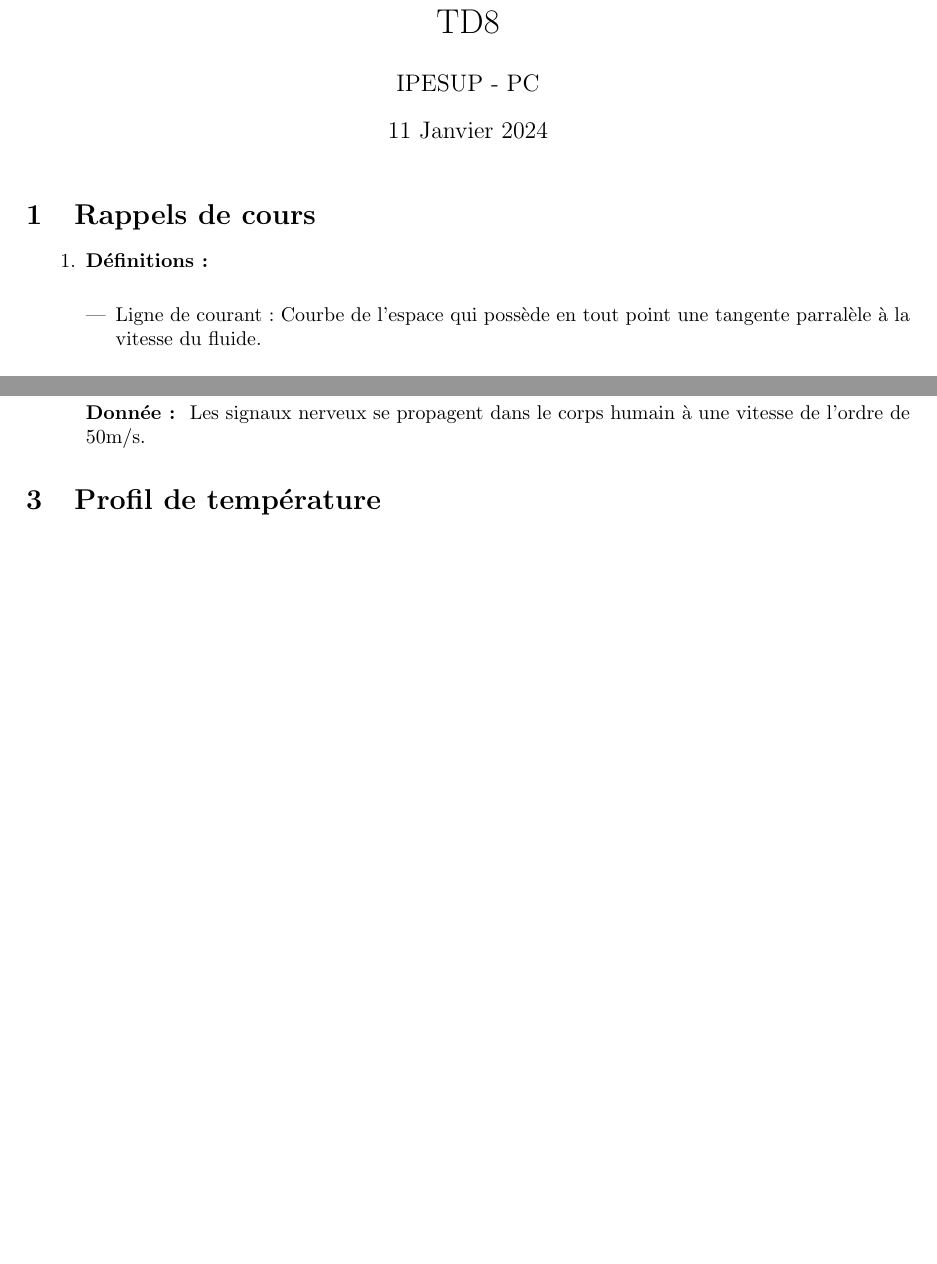
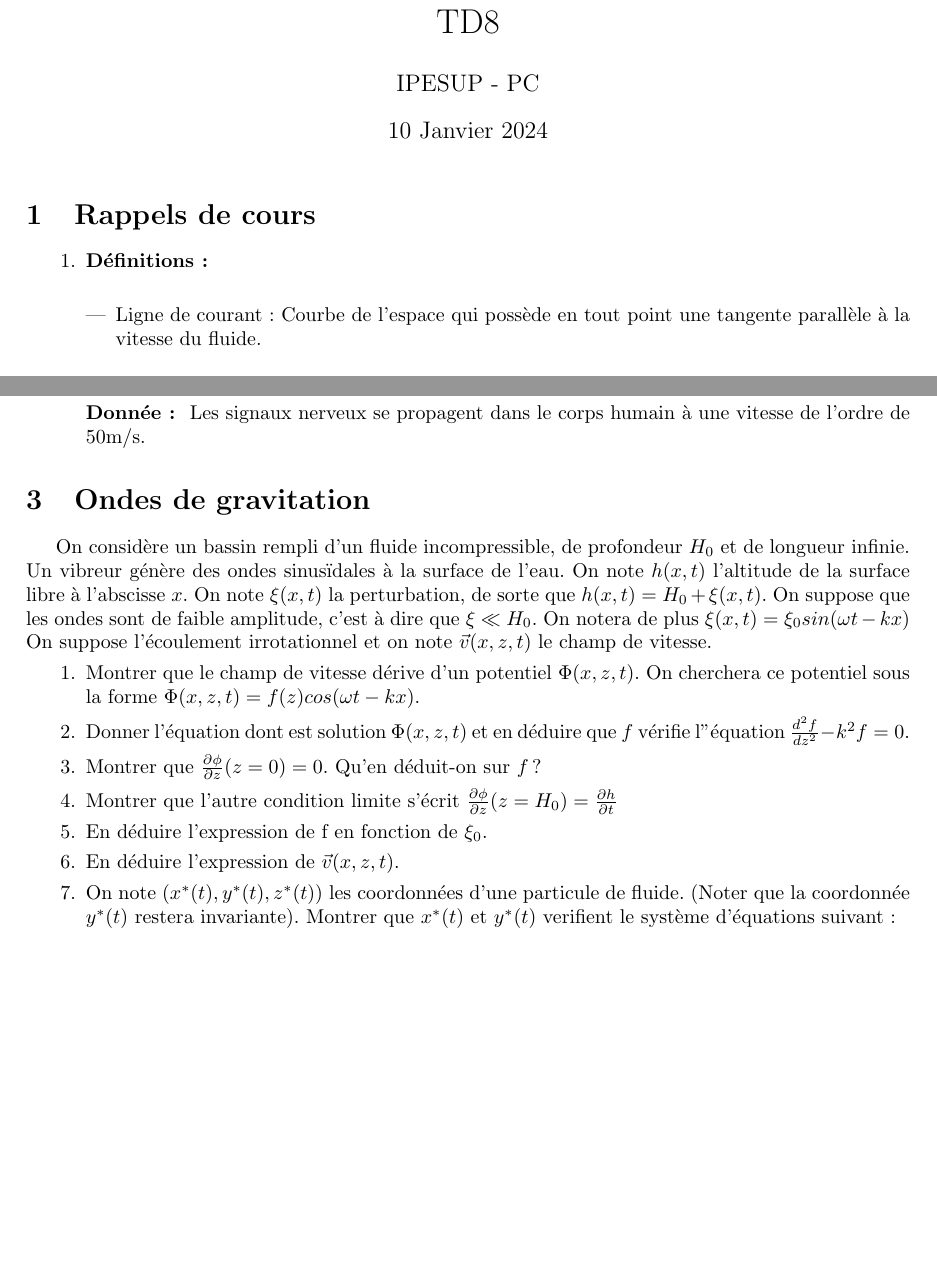
Before and after one commit to gregoirebechade/rapports_latek, a LaTeX document (Ipesup/TD8/main.tex): two parts of pages 1 and 2 of 2 before the commit and two parts of pages 1 and 2 of 3 after it, joined at a grey line, cut so that both start at the same text, the shorter picture padded with empty space. Compiled offline with pdfLaTeX.

Commit message:
finish TD8

```diff
--- a/Ipesup/TD8/main.tex
+++ b/Ipesup/TD8/main.tex
@@ -18,7 +18,7 @@
 
 \title{TD8}
 \author{IPESUP - PC }
-\date{11 Janvier 2024}
+\date{10 Janvier 2024}
 
 \begin{document}
 \maketitle
@@ -30,7 +30,7 @@
 
     \item \textbf{Définitions:}\\[0.1cm]
     \begin {itemize}
-    \item Ligne de courant : Courbe de l'espace qui possède en tout point une tangente parralèle à la vitesse du fluide.\\
+    \item Ligne de courant : Courbe de l'espace qui possède en tout point une tangente parallèle à la vitesse du fluide.\\
     \item Tube de courant: Ensemble des lignes de courant qui passent par un contour fermé.\\
     \item Fluide parfait : Fluide sans viscosité.\\
     \end{itemize}
@@ -39,7 +39,7 @@ $     \frac{\partial \rho}{\partial t} + div(\rho \vec{v}) = 0$ \\
 
 On a souvent $\rho = cste$ , donc $ div(\vec{v}) = 0 $ . \\[0.1cm]
 
-\\
+
 \item \textbf{Accélération particulaire :}
  \\[0.1cm]
 
@@ -99,5 +99,26 @@ On néglige les effets de la pesanteur et on note $P_0$ la pression du fluide lo
 \end{enumerate}
 
 
-\section{Profil de température}
+\section{Ondes de gravitation}
 
+On considère un bassin rempli d'un fluide incompressible, de profondeur $H_0$ et de longueur infinie.
+Un vibreur génère des ondes sinusïdales à la surface de l'eau.
+On note $h(x,t)$ l'altitude de la surface libre à l'abscisse $x$.
+%ksi en latek: \xi
+On note $\xi(x,t)$ la perturbation, de sorte que $h(x,t) = H_0 + \xi(x,t)$.
+On suppose que les ondes sont de faible amplitude, c'est à dire que $\xi \ll H_0$.
+On notera de plus $\xi(x,t)=\xi_0 sin(\omega t - kx)$
+On suppose l'écoulement irrotationnel et on note $\vec{v}(x,z,t)$ le champ de vitesse.
+\begin{enumerate}
+    \item Montrer que le champ de vitesse dérive d'un potentiel $\Phi(x,z,t)$.
+    On cherchera ce potentiel sous la forme $\Phi(x,z,t)=f(z) cos(\omega t - kx)$.
+    \item Donner l'équation dont est solution $\Phi(x,z,t)$ et en déduire que $f$ vérifie l"équation ${\frac{d^{2}f}{d z^{2}}}-k^{2}f=0$.
+    \item Montrer que $\frac{\partial\phi}{\partial z}(z=0)=0$. Qu'en déduit-on sur $f$ ?
+    \item Montrer que l'autre condition limite s'écrit $\frac{\partial\phi}{\partial z}(z=H_{0})=\frac{\partial h}{\partial t}$
+    \item En déduire l'expression de f en fonction de $\xi_0$.
+    \item En déduire l'expression de $\vec{v}(x,z,t)$.
+    \item
+
+    On note $(x^*(t), y^*(t), z^*(t))$ les coordonnées d’une particule de fluide. (Noter que la coordonnée $y^*(t)$ restera invariante).
+    Montrer que $x^*(t)$ et $ y^*(t)$  verifient le système d’équations suivant :\\[0.1cm]
+    $\frac{d x^{*}}{d t}=\frac{h_{0}\omega}{\sinh(k H_{0})}\cosh(k z^{*}(t))\sin(\omega t-k x^{*}(t))$\\
```
Also changed, not shown: Ipesup/TD8/main.pdf, Ipesup/TD8/tube_tournant.png (added), Ipesup/TD8/main.tex (23 more changed lines), 6 other files.
